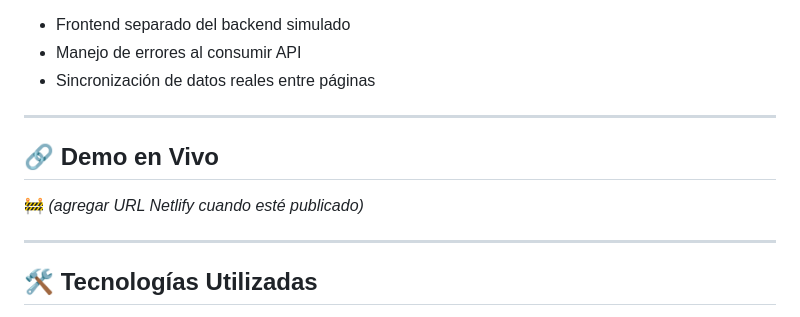
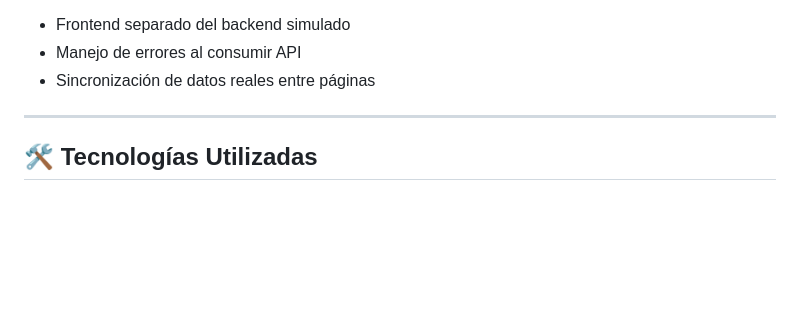
Before and after one commit to vcmvanesa7/Sistema_control_inventario, a Markdown page: README.md, the part around the change. Drawn GitHub-style; blank space fills up the shorter version.

Commit message:
Update README.md
Quité el demo en vivo

```diff
--- a/README.md
+++ b/README.md
@@ -83,12 +83,6 @@ Facilitar el manejo de errores con catch
 - Frontend separado del backend simulado
 - Manejo de errores al consumir API
 - Sincronización de datos reales entre páginas
-
----
-
-## 🔗 Demo en Vivo
-
-🚧 *(agregar URL Netlify cuando esté publicado)*
 
 ---
 
```
